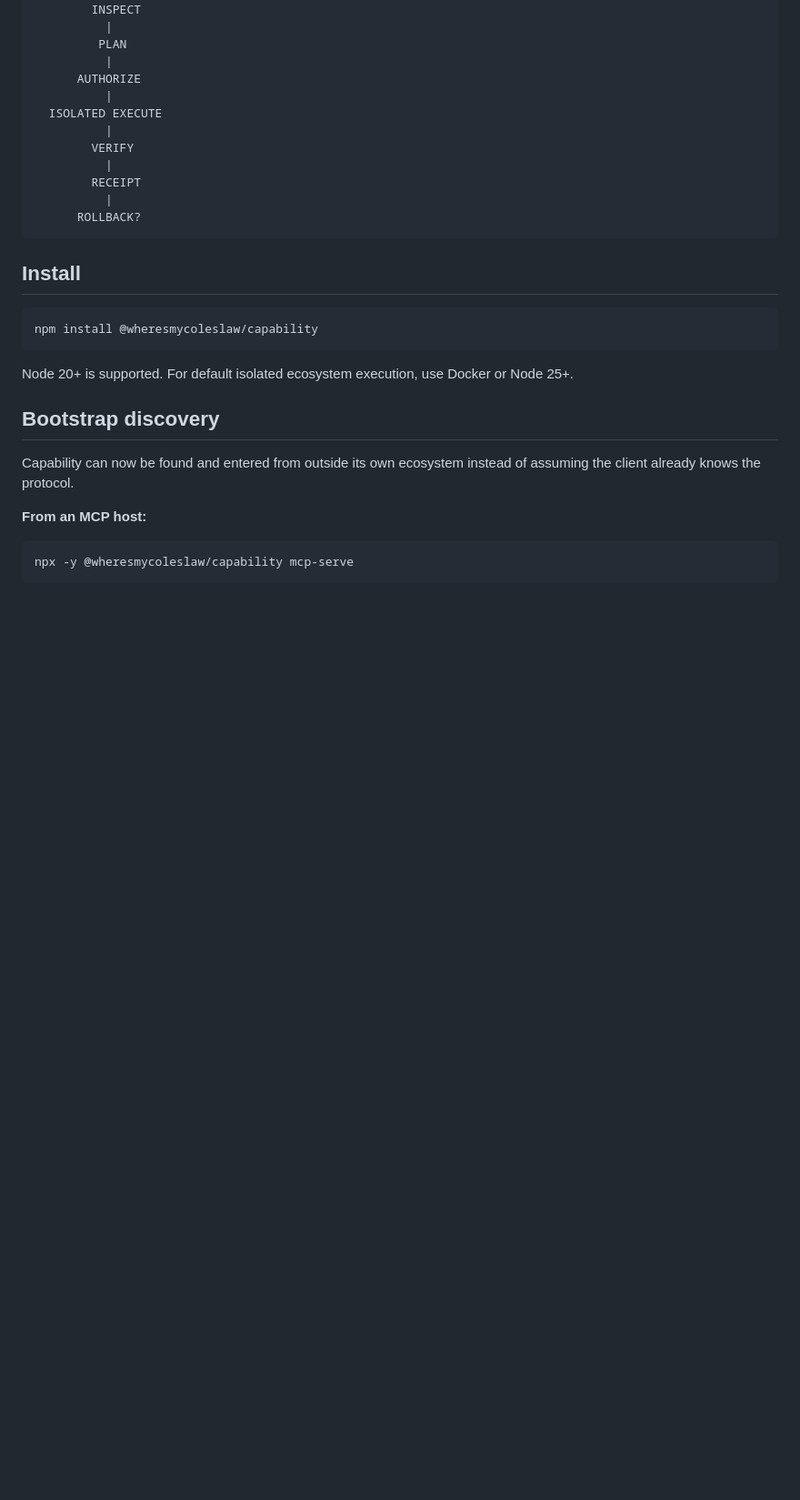
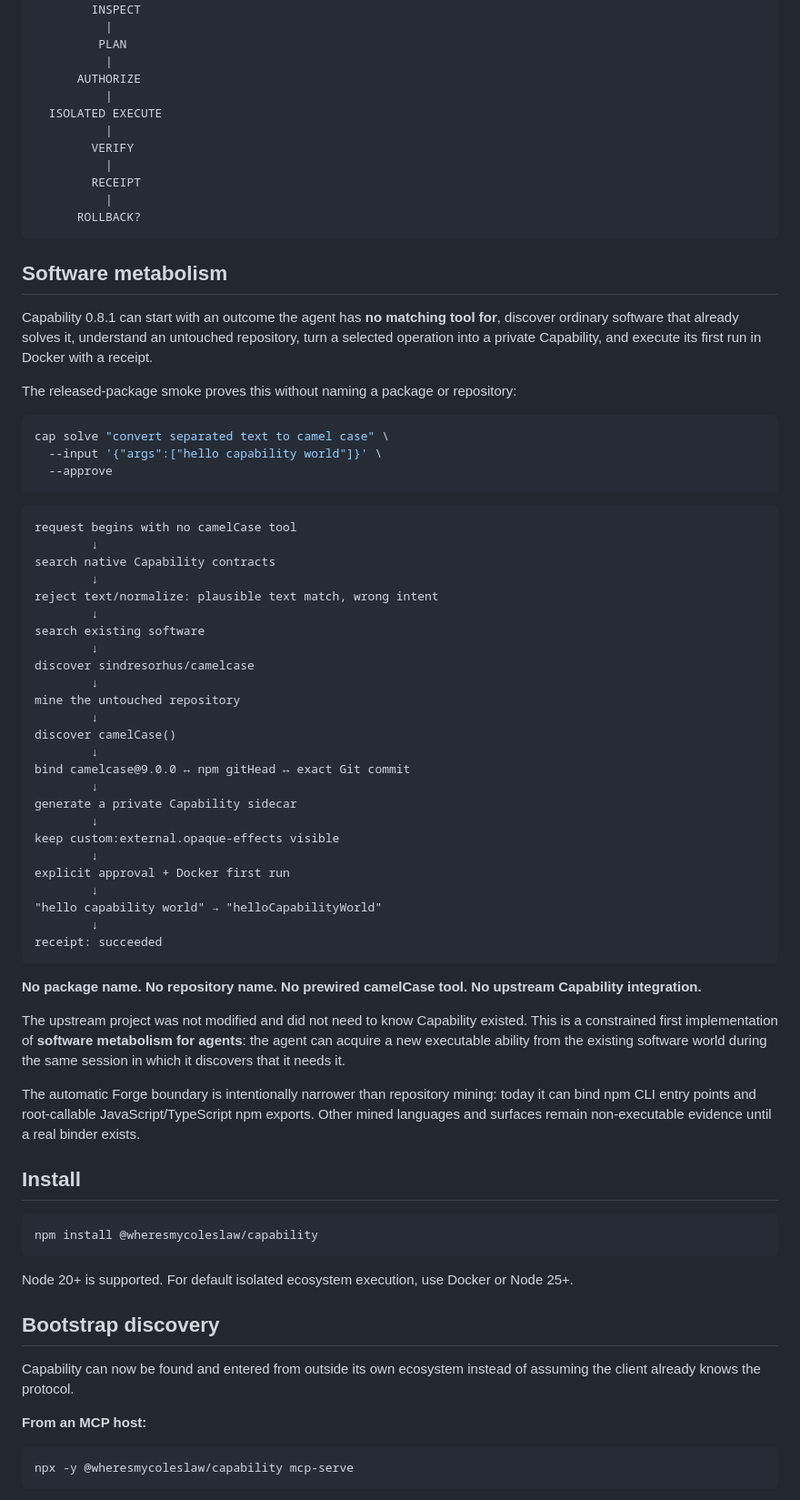
Before and after one commit to wheresmycoleslaw/capability, a Markdown page: README.md, the part around one of its changes. Shown at 91% size. GitHub-like rendering; blank space fills up the shorter version.

Commit message:
Lead with Capability software metabolism proof

````diff
--- a/README.md
+++ b/README.md
@@ -27,6 +27,52 @@ PUBLIC INDEX / FEDERATION
           |
       ROLLBACK?
 ```
+
+## Software metabolism
+
+Capability 0.8.1 can start with an outcome the agent has **no matching tool for**, discover ordinary software that already solves it, understand an untouched repository, turn a selected operation into a private Capability, and execute its first run in Docker with a receipt.
+
+The released-package smoke proves this without naming a package or repository:
+
+```bash
+cap solve "convert separated text to camel case" \
+  --input '{"args":["hello capability world"]}' \
+  --approve
+```
+
+```text
+request begins with no camelCase tool
+        ↓
+search native Capability contracts
+        ↓
+reject text/normalize: plausible text match, wrong intent
+        ↓
+search existing software
+        ↓
+discover sindresorhus/camelcase
+        ↓
+mine the untouched repository
+        ↓
+discover camelCase()
+        ↓
+bind camelcase@9.0.0 ↔ npm gitHead ↔ exact Git commit
+        ↓
+generate a private Capability sidecar
+        ↓
+keep custom:external.opaque-effects visible
+        ↓
+explicit approval + Docker first run
+        ↓
+"hello capability world" → "helloCapabilityWorld"
+        ↓
+receipt: succeeded
+```
+
+**No package name. No repository name. No prewired camelCase tool. No upstream Capability integration.**
+
+The upstream project was not modified and did not need to know Capability existed. This is a constrained first implementation of **software metabolism for agents**: the agent can acquire a new executable ability from the existing software world during the same session in which it discovers that it needs it.
+
+The automatic Forge boundary is intentionally narrower than repository mining: today it can bind npm CLI entry points and root-callable JavaScript/TypeScript npm exports. Other mined languages and surfaces remain non-executable evidence until a real binder exists.
 
 ## Install
 
````
Also changed, not shown: other parts of README.md (+2 -2 lines).
